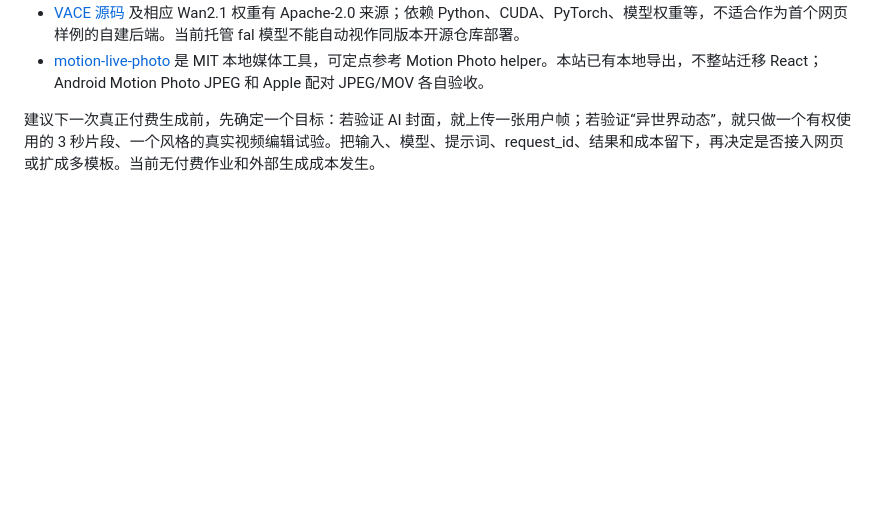
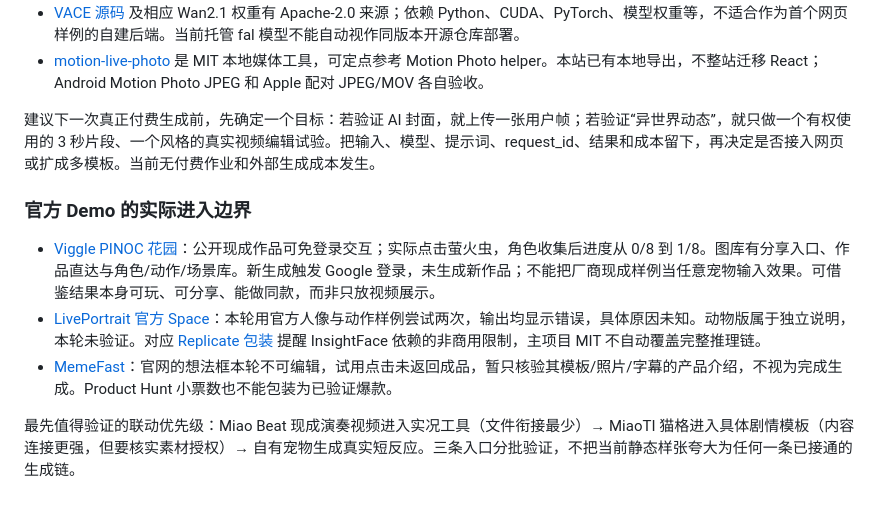
Before and after one commit to farmcan/isekai-gate, a Markdown page: docs/research-live-content-2026-10-31.md, the part around the change. Drawn GitHub-style; blank space fills up the shorter version.

Commit message:
Record actual demo outcomes and integration priorities

```diff
--- a/docs/research-live-content-2026-10-31.md
+++ b/docs/research-live-content-2026-10-31.md
@@ -91,3 +91,11 @@ web/media/meme-candidates.json 收录 7 个精确链接候选。5 条 YouTube
 - [motion-live-photo](https://github.com/flashlab/motion-live-photo/tree/48b884713c496ed4e4ad5ba688e84e6eb82ca059) 是 MIT 本地媒体工具，可定点参考 Motion Photo helper。本站已有本地导出，不整站迁移 React；Android Motion Photo JPEG 和 Apple 配对 JPEG/MOV 各自验收。
 
 建议下一次真正付费生成前，先确定一个目标：若验证 AI 封面，就上传一张用户帧；若验证“异世界动态”，就只做一个有权使用的 3 秒片段、一个风格的真实视频编辑试验。把输入、模型、提示词、request_id、结果和成本留下，再决定是否接入网页或扩成多模板。当前无付费作业和外部生成成本发生。
+
+### 官方 Demo 的实际进入边界
+
+- [Viggle PINOC 花园](https://viggle.ai/pinoc/app/gallery#fireflyGarden)：公开现成作品可免登录交互；实际点击萤火虫，角色收集后进度从 0/8 到 1/8。图库有分享入口、作品直达与角色/动作/场景库。新生成触发 Google 登录，未生成新作品；不能把厂商现成样例当任意宠物输入效果。可借鉴结果本身可玩、可分享、能做同款，而非只放视频展示。
+- [LivePortrait 官方 Space](https://huggingface.co/spaces/KlingTeam/LivePortrait)：本轮用官方人像与动作样例尝试两次，输出均显示错误，具体原因未知。动物版属于独立说明，本轮未验证。对应 [Replicate 包装](https://replicate.com/fofr/live-portrait) 提醒 InsightFace 依赖的非商用限制，主项目 MIT 不自动覆盖完整推理链。
+- [MemeFast](https://memefast.app/)：官网的想法框本轮不可编辑，试用点击未返回成品，暂只核验其模板/照片/字幕的产品介绍，不视为完成生成。Product Hunt 小票数也不能包装为已验证爆款。
+
+最先值得验证的联动优先级：Miao Beat 现成演奏视频进入实况工具（文件衔接最少）→ MiaoTI 猫格进入具体剧情模板（内容连接更强，但要核实素材授权）→ 自有宠物生成真实短反应。三条入口分批验证，不把当前静态样张夸大为任何一条已接通的生成链。
```
